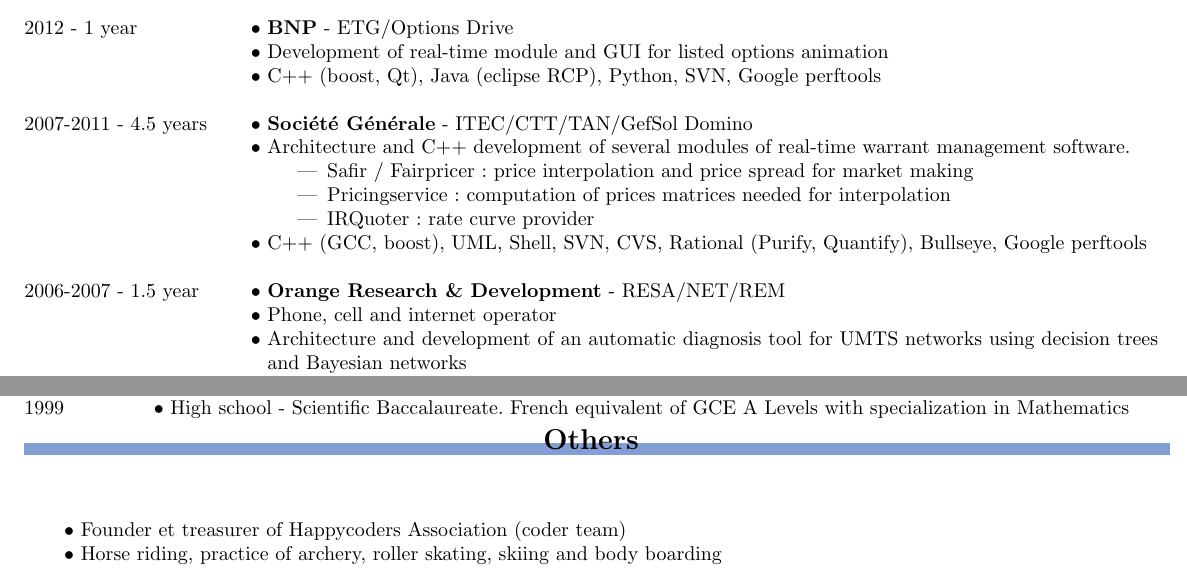
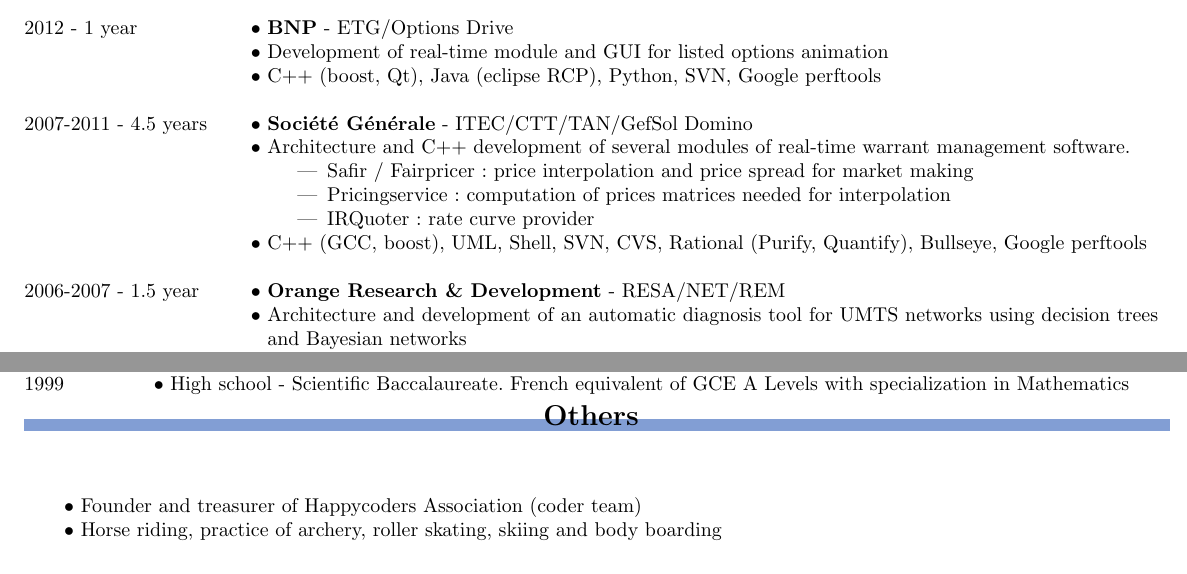
Before and after one commit to alexppxela/cv, a LaTeX CV (anglais/cv.tex, which reads anglais/divers.tex, anglais/experiences.tex): two parts of the page, joined at a grey line, cut so that both start at the same text. Compiled offline with pdfLaTeX; the source files are stored in an older character set and shown here as Unicode.

Commit message:
Fix english version

```diff
--- a/anglais/divers.tex
+++ b/anglais/divers.tex
@@ -25,7 +25,7 @@
 %  \entry*
 %  Driver License
   \entry*
-  Founder et treasurer of Happycoders Association (coder team)
+  Founder and treasurer of Happycoders Association (coder team)
   \entry*
   Horse riding, practice of archery, roller skating, skiing and body boarding
 \end{rubric}
--- a/anglais/experiences.tex
+++ b/anglais/experiences.tex
@@ -64,9 +64,9 @@
 
   \entry*[2006-2007 - 1.5 year]
   \textbf{Orange Research \& Development} - RESA/NET/REM
-  \entry*
-  Phone, cell and internet operator
-  \vspace{-12pt}\
+%%  \entry*
+%%  Phone, cell and internet operator
+%%  \vspace{-12pt}\
   \entry*
   Architecture and development of an automatic diagnosis tool for UMTS networks using decision trees and Bayesian networks
   \entry*
```
